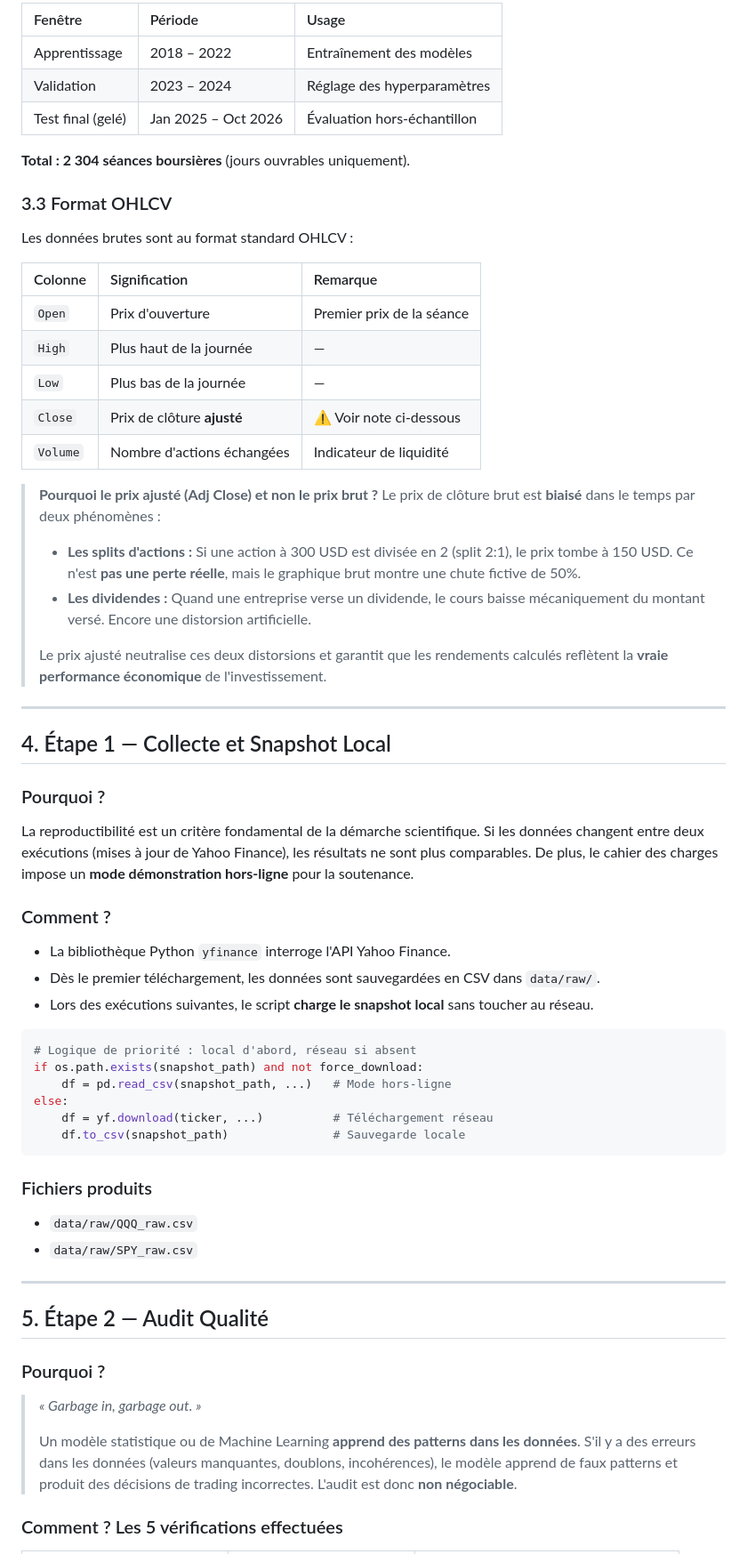
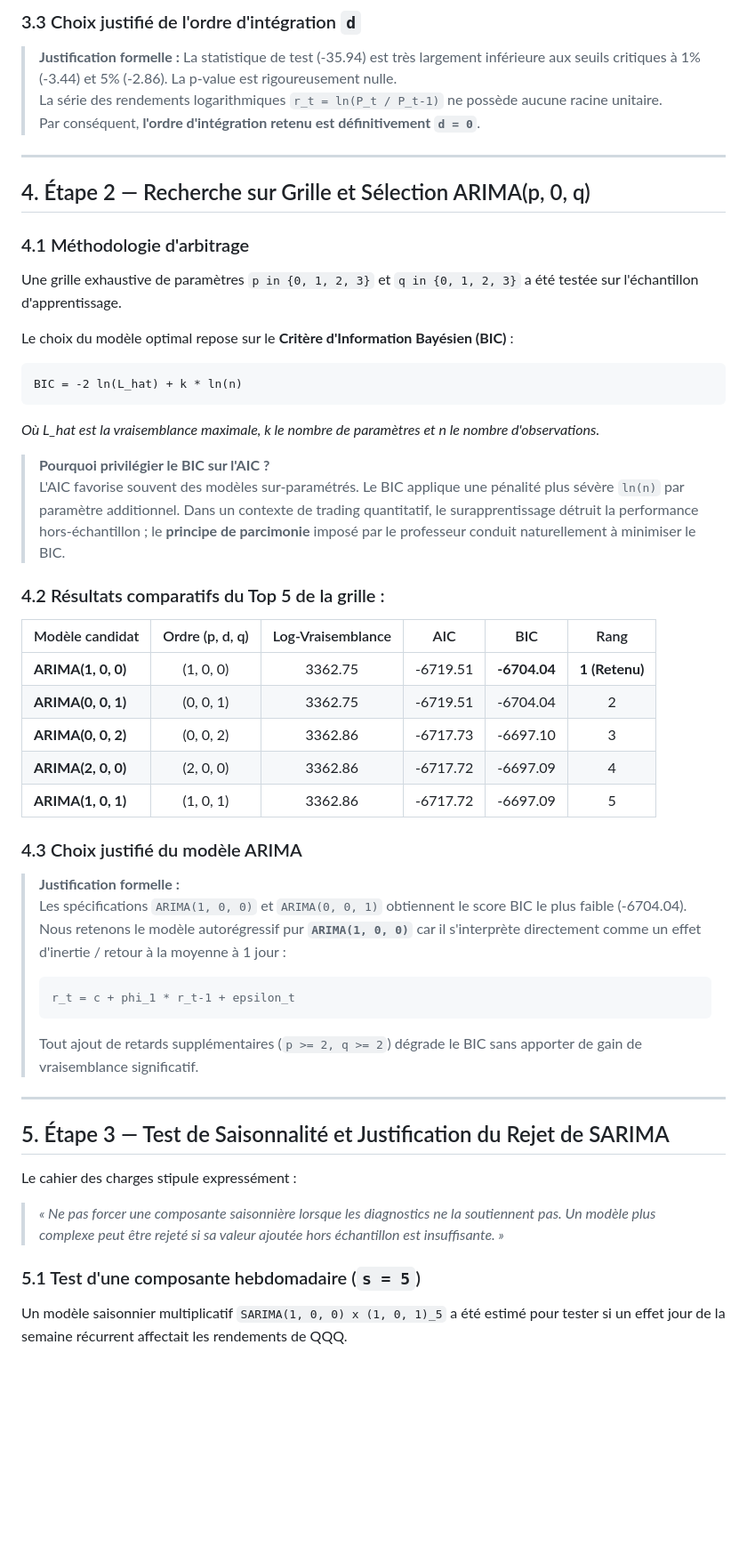
Before and after one commit to ilyasnamrani/Trading-Intelligent, a Markdown page: README.md, the part around one of its changes. Shown at 89% size. Drawn GitHub-style; blank space fills up the shorter version.

````diff
--- a/README.md
+++ b/README.md
@@ -79,64 +74,51 @@ D02 (Ce livrable)
 
-| Fenêtre | Période | Usage |
-| :--- | :--- | :--- |
-| Apprentissage | 2018 – 2022 | Entraînement des modèles |
-| Validation | 2023 – 2024 | Réglage des hyperparamètres |
-| Test final (gelé) | Jan 2025 – Oct 2026 | Évaluation hors-échantillon |
-
-**Total : 2 304 séances boursières** (jours ouvrables uniquement).
-
-### 3.3 Format OHLCV
-
-Les données brutes sont au format standard OHLCV :
-
-| Colonne | Signification | Remarque |
-| :--- | :--- | :--- |
-| `Open` | Prix d'ouverture | Premier prix de la séance |
-| `High` | Plus haut de la journée | — |
-| `Low` | Plus bas de la journée | — |
-| `Close` | Prix de clôture **ajusté** | ⚠️ Voir note ci-dessous |
-| `Volume` | Nombre d'actions échangées | Indicateur de liquidité |
-
-> **Pourquoi le prix ajusté (Adj Close) et non le prix brut ?**
-> Le prix de clôture brut est **biaisé** dans le temps par deux phénomènes :
-> - **Les splits d'actions :** Si une action à 300 USD est divisée en 2 (split 2:1), le prix tombe à 150 USD. Ce n'est **pas une perte réelle**, mais le graphique brut montre une chute fictive de 50%.
-> - **Les dividendes :** Quand une entreprise verse un dividende, le cours baisse mécaniquement du montant versé. Encore une distorsion artificielle.
->
-> Le prix ajusté neutralise ces deux distorsions et garantit que les rendements calculés reflètent la **vraie performance économique** de l'investissement.
+### 3.3 Choix justifié de l'ordre d'intégration `d`
+> **Justification formelle :** La statistique de test (-35.94) est très largement inférieure aux seuils critiques à 1% (-3.44) et 5% (-2.86). La p-value est rigoureusement nulle.
+> La série des rendements logarithmiques `r_t = ln(P_t / P_t-1)` ne possède aucune racine unitaire.
+> Par conséquent, **l'ordre d'intégration retenu est définitivement `d = 0`**.
 
 ---
 
-## 4. Étape 1 — Collecte et Snapshot Local
+## 4. Étape 2 — Recherche sur Grille et Sélection ARIMA(p, 0, q)
 
-### Pourquoi ?
-La reproductibilité est un critère fondamental de la démarche scientifique. Si les données changent entre deux exécutions (mises à jour de Yahoo Finance), les résultats ne sont plus comparables. De plus, le cahier des charges impose un **mode démonstration hors-ligne** pour la soutenance.
+### 4.1 Méthodologie d'arbitrage
+Une grille exhaustive de paramètres `p in {0, 1, 2, 3}` et `q in {0, 1, 2, 3}` a été testée sur l'échantillon d'apprentissage.
 
-### Comment ?
-- La bibliothèque Python `yfinance` interroge l'API Yahoo Finance.
-- Dès le premier téléchargement, les données sont sauvegardées en CSV dans `data/raw/`.
-- Lors des exécutions suivantes, le script **charge le snapshot local** sans toucher au réseau.
+Le choix du modèle optimal repose sur le **Critère d'Information Bayésien (BIC)** :
+```text
+BIC = -2 ln(L_hat) + k * ln(n)
+```
+*Où L_hat est la vraisemblance maximale, k le nombre de paramètres et n le nombre d'observations.*
 
-```python
-# Logique de priorité : local d'abord, réseau si absent
-if os.path.exists(snapshot_path) and not force_download:
-    df = pd.read_csv(snapshot_path, ...)   # Mode hors-ligne
-else:
-    df = yf.download(ticker, ...)          # Téléchargement réseau
-    df.to_csv(snapshot_path)               # Sauvegarde locale
-```
+> **Pourquoi privilégier le BIC sur l'AIC ?**
+> L'AIC favorise souvent des modèles sur-paramétrés. Le BIC applique une pénalité plus sévère `ln(n)` par paramètre additionnel. Dans un contexte de trading quantitatif, le surapprentissage détruit la performance hors-échantillon ; le **principe de parcimonie** imposé par le professeur conduit naturellement à minimiser le BIC.
 
-### Fichiers produits
-- `data/raw/QQQ_raw.csv`
-- `data/raw/SPY_raw.csv`
+### 4.2 Résultats comparatifs du Top 5 de la grille :
+
+| Modèle candidat | Ordre (p, d, q) | Log-Vraisemblance | AIC | BIC | Rang |
+| :--- | :---: | :---: | :---: | :---: | :---: |
+| **ARIMA(1, 0, 0)** | (1, 0, 0) | 3362.75 | -6719.51 | **-6704.04** | **1 (Retenu)** |
+| **ARIMA(0, 0, 1)** | (0, 0, 1) | 3362.75 | -6719.51 | -6704.04 | 2 |
+| **ARIMA(0, 0, 2)** | (0, 0, 2) | 3362.86 | -6717.73 | -6697.10 | 3 |
+| **ARIMA(2, 0, 0)** | (2, 0, 0) | 3362.86 | -6717.72 | -6697.09 | 4 |
+| **ARIMA(1, 0, 1)** | (1, 0, 1) | 3362.86 | -6717.72 | -6697.09 | 5 |
+
+### 4.3 Choix justifié du modèle ARIMA
+> **Justification formelle :**
+> Les spécifications `ARIMA(1, 0, 0)` et `ARIMA(0, 0, 1)` obtiennent le score BIC le plus faible (-6704.04).
+> Nous retenons le modèle autorégressif pur **`ARIMA(1, 0, 0)`** car il s'interprète directement comme un effet d'inertie / retour à la moyenne à 1 jour :
+> ```text
+> r_t = c + phi_1 * r_t-1 + epsilon_t
+> ```
+> Tout ajout de retards supplémentaires (`p >= 2, q >= 2`) dégrade le BIC sans apporter de gain de vraisemblance significatif.
 
 ---
 
-## 5. Étape 2 — Audit Qualité
+## 5. Étape 3 — Test de Saisonnalité et Justification du Rejet de SARIMA
 
-### Pourquoi ?
-> *« Garbage in, garbage out. »*
->
-> Un modèle statistique ou de Machine Learning **apprend des patterns dans les données**. S'il y a des erreurs dans les données (valeurs manquantes, doublons, incohérences), le modèle apprend de faux patterns et produit des décisions de trading incorrectes. L'audit est donc **non négociable**.
+Le cahier des charges stipule expressément :
+> *« Ne pas forcer une composante saisonnière lorsque les diagnostics ne la soutiennent pas. Un modèle plus complexe peut être rejeté si sa valeur ajoutée hors échantillon est insuffisante. »*
 
-### Comment ? Les 5 vérifications effectuées
+### 5.1 Test d'une composante hebdomadaire (`s = 5`)
+Un modèle saisonnier multiplicatif `SARIMA(1, 0, 0) x (1, 0, 1)_5` a été estimé pour tester si un effet jour de la semaine récurrent affectait les rendements de QQQ.
 
````
Also changed, not shown: other parts of README.md (+99 -208 lines), reports/D03_rapport.md (added, +197 -0 lines), reports/figures/D03_econometrie_comparatif.png (added).
